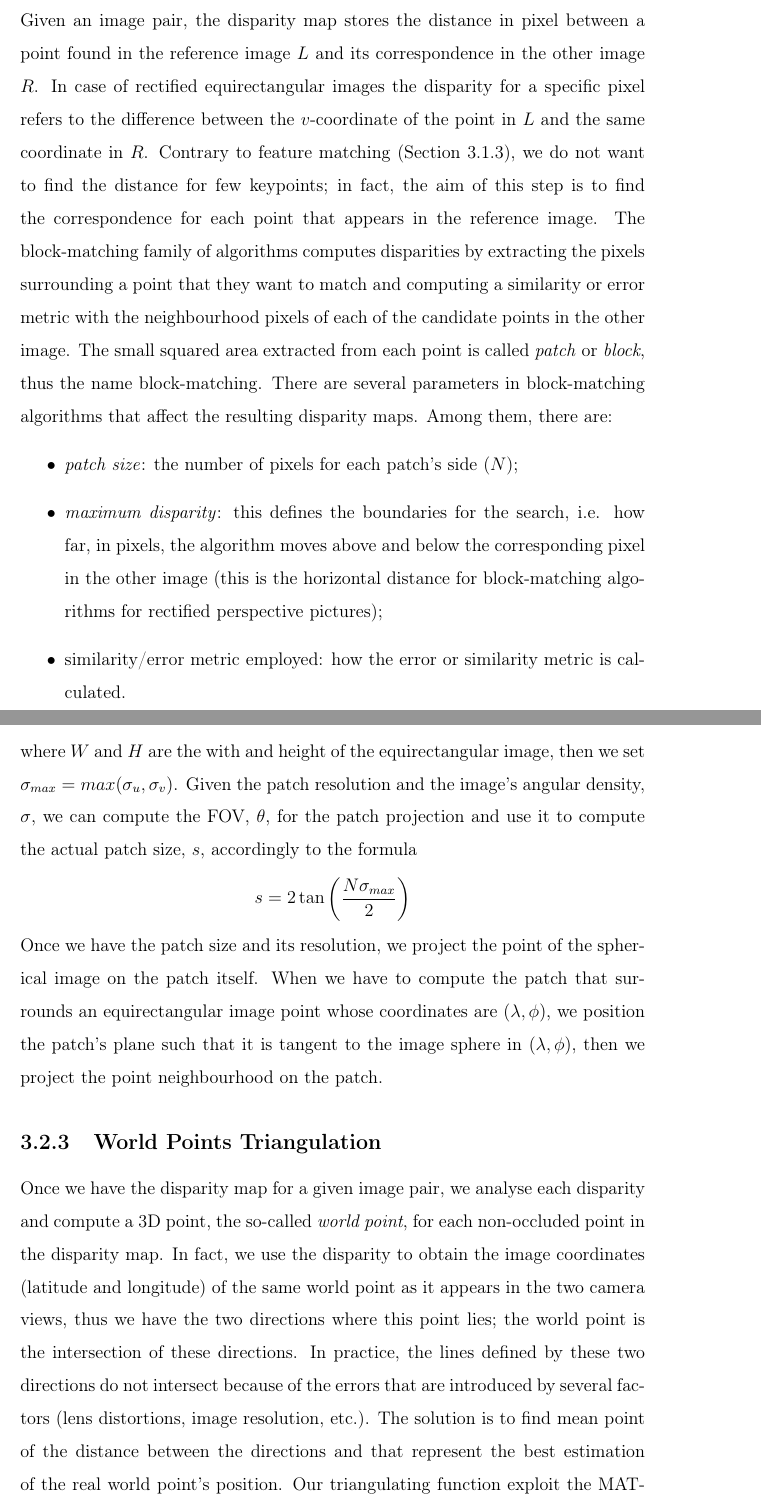
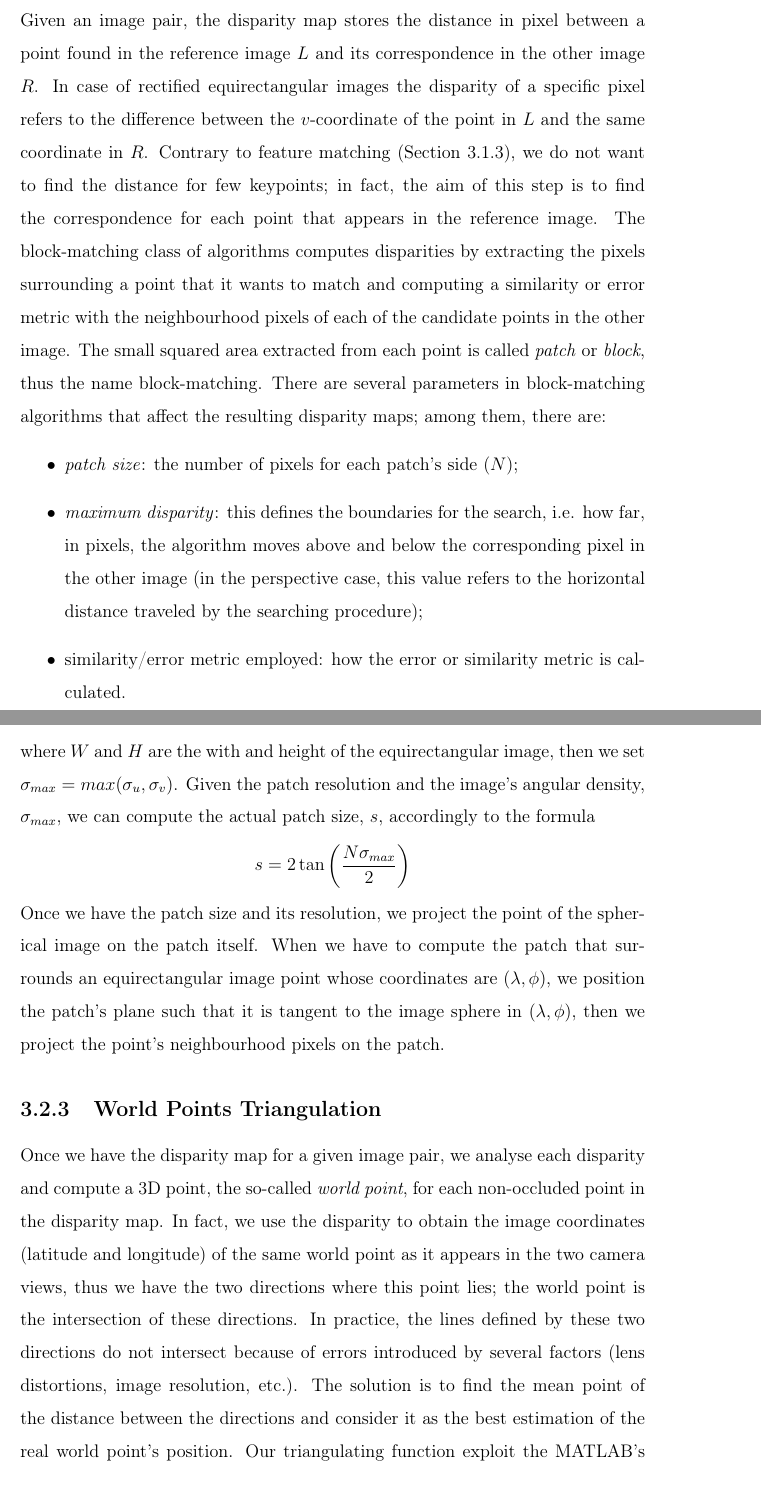
Before and after one commit to bbeco/master_thesis, a LaTeX thesis (master.tex, which reads tex/pipeline.tex): two parts of pages 42 and 45 of 51, joined at a grey line, cut so that both start at the same text. Compiled offline with pdfLaTeX.

Commit message:
Disparity and triangulation sec checked

```diff
--- a/tex/pipeline.tex
+++ b/tex/pipeline.tex
@@ -374,26 +374,26 @@ respectively are:\todo{questa e' sicuramente da rivedere...}
 Given an image pair, the disparity map stores the distance in pixel between
 a point found in the reference image $L$ and its correspondence in the
 other image $R$.
-In case of rectified equirectangular images the disparity for a specific pixel
+In case of rectified equirectangular images the disparity of a specific pixel
 refers to the difference between the $v$-coordinate of the point in $L$ and the
 same coordinate in $R$.
 Contrary to feature matching (Section~\ref{subsec:feature_matching}), we do not
 want to find the distance for few keypoints; in fact, the aim of this step is to
 find the correspondence for each point that appears in the reference image.
-The block-matching family of algorithms computes disparities by extracting the
-pixels surrounding a point that they want to match and computing a similarity
+The block-matching class of algorithms computes disparities by extracting the
+pixels surrounding a point that it wants to match and computing a similarity
 or error metric with the neighbourhood pixels of each of the candidate points
 in the other image. The small squared area extracted from each point is called
 \emph{patch} or \emph{block}, thus the name block-matching.
 There are several parameters in block-matching algorithms that affect the
-resulting disparity maps. Among them, there are:
+resulting disparity maps; among them, there are:
 \begin{itemize}
 	\item \emph{patch size}: the number of pixels for each patch's side ($N$);
 	\item \emph{maximum disparity}: this defines the boundaries for the search,
 	i.e. how far, in pixels, the algorithm moves
-	above and below the corresponding pixel in the other image (this is the
-	horizontal distance for block-matching algorithms for rectified
-	perspective pictures);
+	above and below the corresponding pixel in the other image
+	(in the perspective case, this value refers to the
+	horizontal distance traveled by the searching procedure);
 	\item similarity/error metric employed: how the error or similarity metric
 	is calculated.
 \end{itemize}
@@ -492,9 +492,8 @@ resolutions of the equirectangular image with the formulas:
 %
 \noindent where $W$ and $H$ are the with and height of the equirectangular
 image, then we set $\sigma_{max} = max(\sigma_u, \sigma_v)$.
-Given the patch resolution and the image's angular density, $\sigma$, we can
-compute the FOV, $\theta$, for the patch projection and use it to compute
-the actual patch size, $s$, accordingly to the formula
+Given the patch resolution and the image's angular density, $\sigma_{max}$, we can
+compute the actual patch size, $s$, accordingly to the formula
 %
 \begin{equation*}
 s = 2\tan\left(\frac{N\sigma_{max}}{2}\right)
@@ -505,7 +504,7 @@ spherical image on the patch itself.
 When we have to compute the patch that surrounds an equirectangular image point
 whose coordinates are $(\lambda,\phi)$, we position the patch's plane such that
 it is tangent to the image sphere in $(\lambda, \phi)$, then we project
-the point neighbourhood on the patch.
+the point's neighbourhood pixels on the patch.
 %
 \begin{figure}
 \centering
@@ -525,11 +524,11 @@ longitude) of the same world point as it appears in the two camera views,
 thus we have the two directions where this point lies; the world point is
 the intersection of these directions.
 In practice, the lines defined by these two directions do not intersect
-because of the errors that are introduced by several factors (lens
-distortions, image resolution, etc.). The solution is to find mean point of the
-distance between the directions and that represent the best estimation
+because of errors introduced by several factors (lens
+distortions, image resolution, etc.). The solution is to find the mean point of the
+distance between the directions and consider it as the best estimation
 of the real world point's position.
-Our triangulating function exploit the MATLAB's {\textit triangulateMidPoint}
+Our triangulating function exploit the MATLAB's {\tt triangulateMidPoint}
 that implements the solution proposed by Hartley and Sturm in
 \cite{hartley1997triangulation}. Since our matches are located on the two
 image spheres, they are 3D points, thus we have to divide each of them by their
```
Also changed, not shown: tex/pipeline.tex (10 more changed lines).
